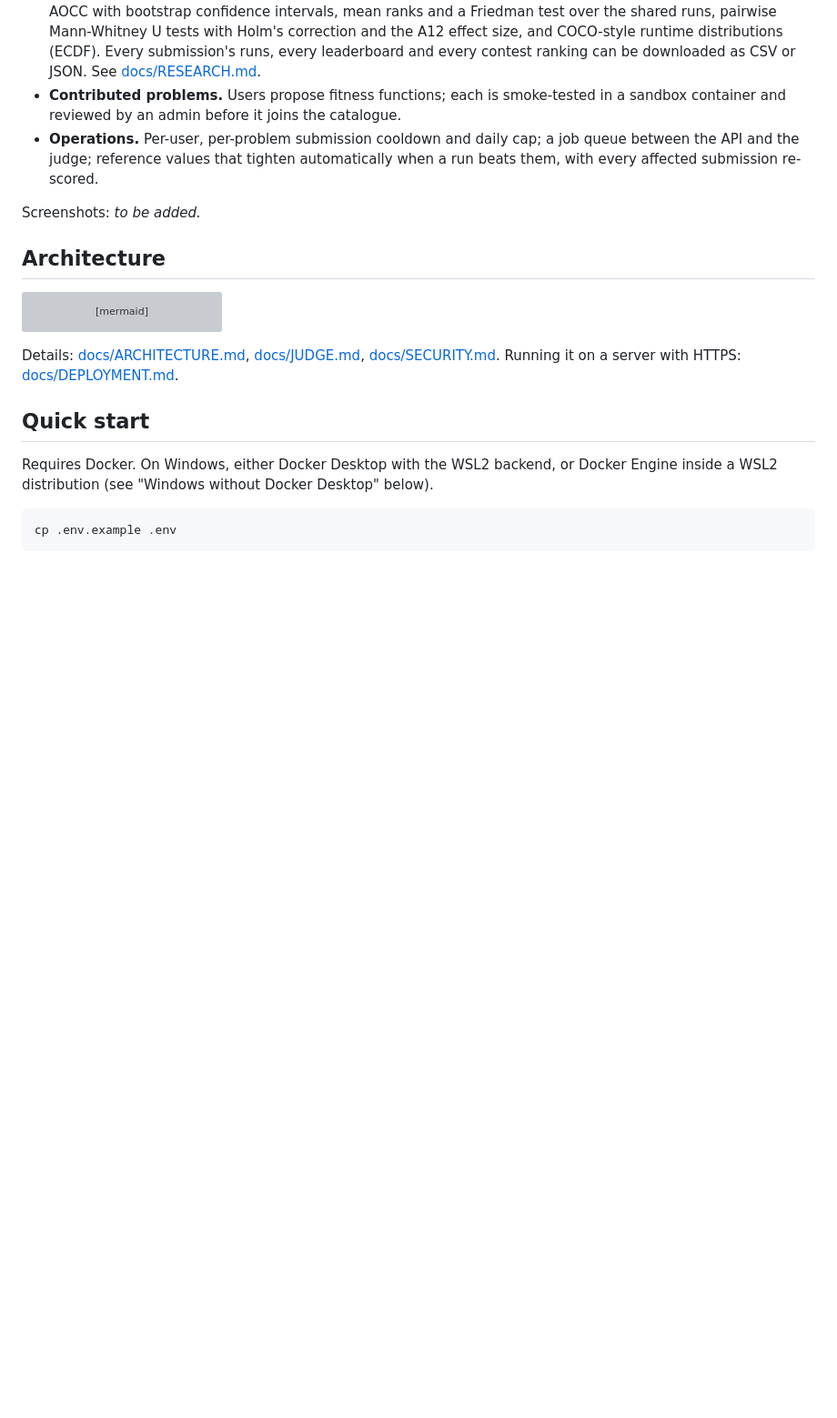
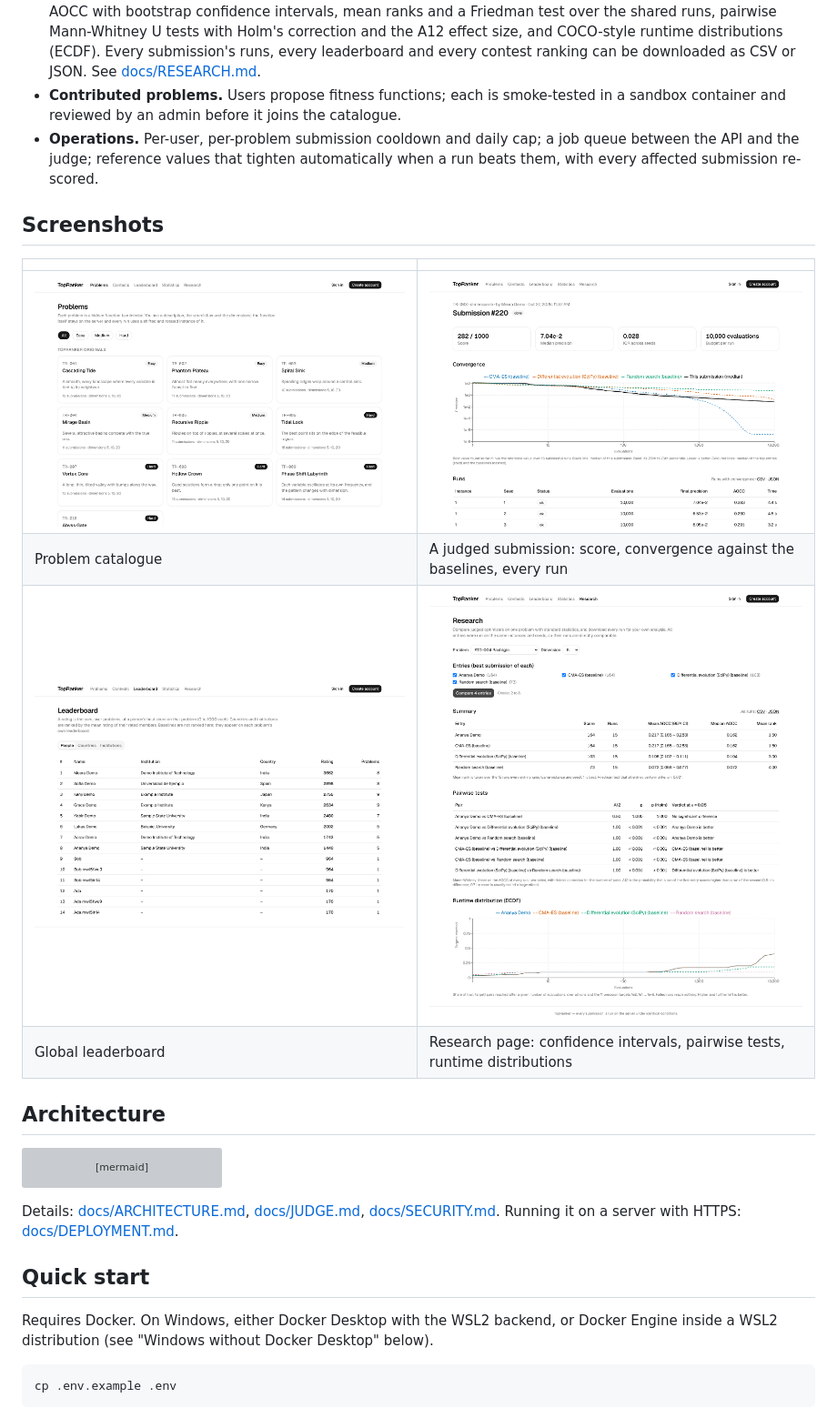
Before and after one commit to durvishkhurana/Final-Top-Rankr, a Markdown page: README.md, the part around the change. Shown at 91% size. Rendered like a GitHub page; pictures changed too: docs/screenshots/leaderboard.png (added), docs/screenshots/problems.png (added), docs/screenshots/research.png (added); blank space fills up the shorter version; grey boxes are pictures that could not be loaded.

Commit message:
docs: add screenshots of the catalogue, a judged submission, the leaderboard and the research page

```diff
--- a/README.md
+++ b/README.md
@@ -61,7 +61,14 @@ problem instances, and ranks algorithms by server-side results.
   between the API and the judge; reference values that tighten automatically when a
   run beats them, with every affected submission re-scored.
 
-Screenshots: _to be added._
+## Screenshots
+
+| | |
+|---|---|
+| ![Problem catalogue](docs/screenshots/problems.png) | ![A judged submission with its convergence against the baselines](docs/screenshots/submission.png) |
+| Problem catalogue | A judged submission: score, convergence against the baselines, every run |
+| ![Global leaderboard](docs/screenshots/leaderboard.png) | ![Statistical comparison on the research page](docs/screenshots/research.png) |
+| Global leaderboard | Research page: confidence intervals, pairwise tests, runtime distributions |
 
 ## Architecture
 
```
Also changed, not shown: docs/screenshots/statistics.png (added).
